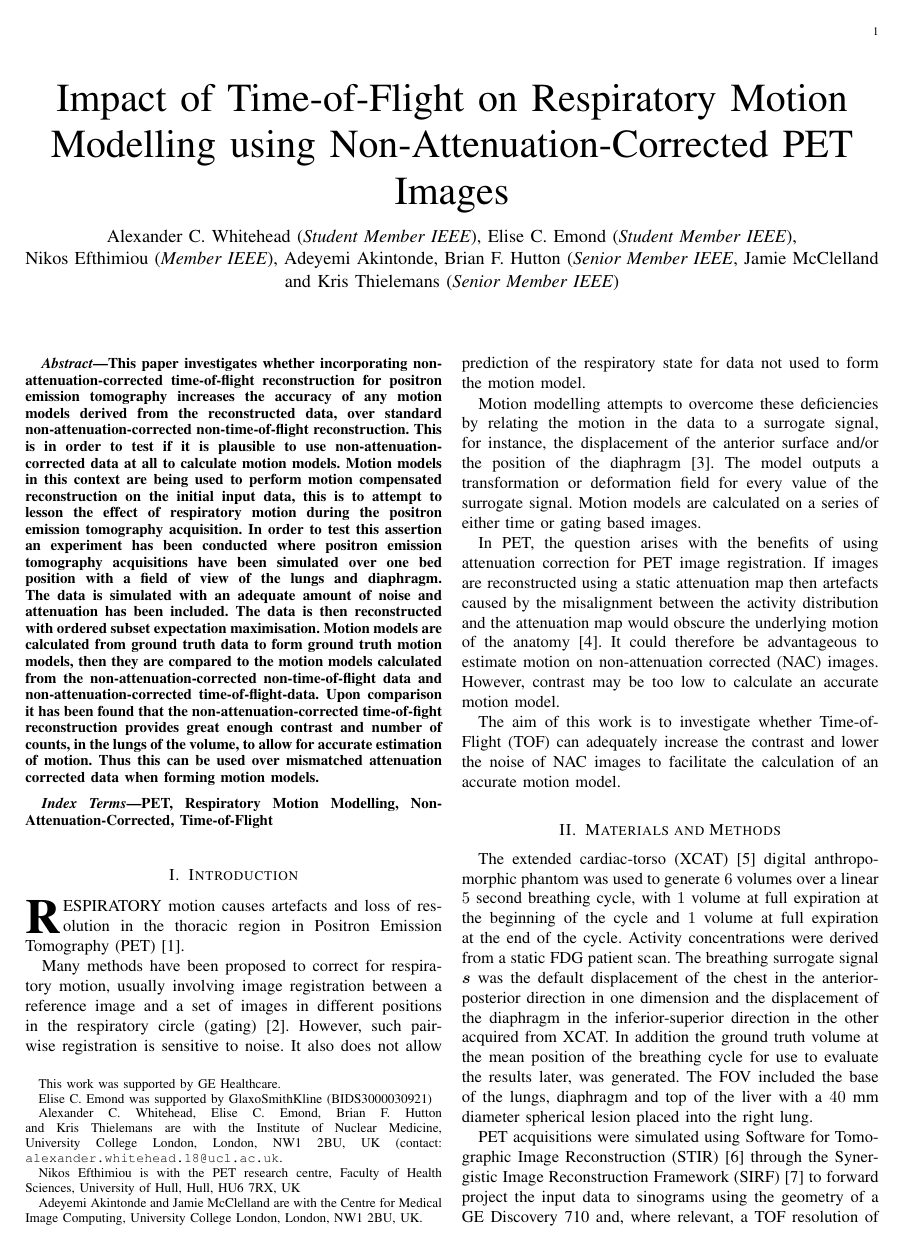
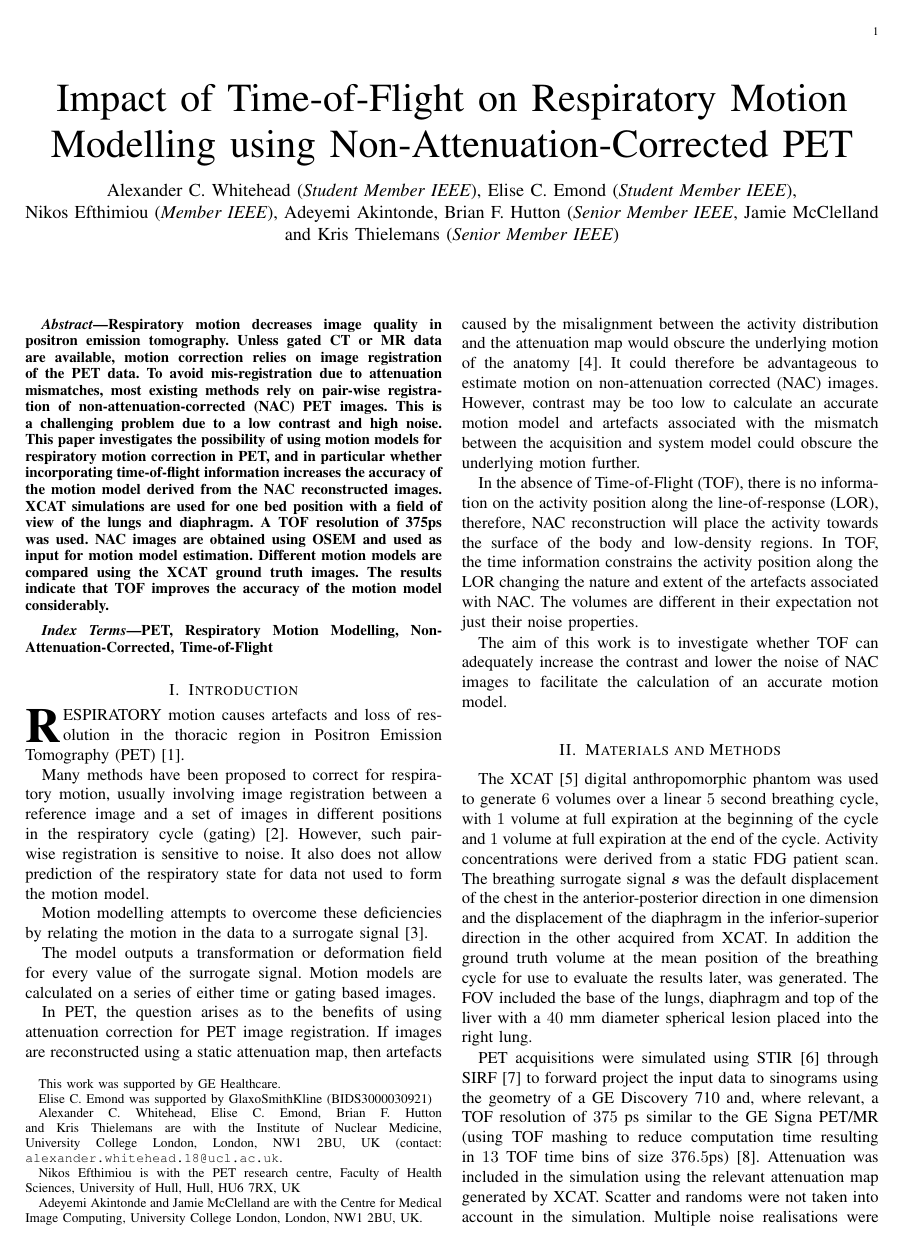
Before and after one commit to ALEXJAZZ008008/mic_submission_2019, a LaTeX paper (main.tex): page 1 of 3. Compiled offline with pdfLaTeX; a missing font is replaced by an installed copy or a similar font; a LaTeX package or settings file that is missing is left out.

Commit message:
Updates from Overleaf

```diff
--- a/main.tex
+++ b/main.tex
@@ -256,7 +256,7 @@
 % (Unless specifically asked to do so by the journal or conference you plan
 % to submit to, of course. )
 
-\usepackage[style=ieee,maxbibnames=1,minbibnames=1,maxcitenames=1,mincitenames=1,backend=biber,defernumbers=true,useprefix=false]{biblatex}
+\usepackage[style=ieee,maxbibnames=1,minbibnames=1,maxcitenames=1,mincitenames=1,backend=biber,defernumbers=false]{biblatex}
 \addbibresource{./bibtex/bib/Biblio.bib}
 
 % correct bad hyphenation here
@@ -270,7 +270,7 @@
 % not capitalized unless they are the first or last word of the title.
 % Linebreaks \\ can be used within to get better formatting as desired.
 % Do not put math or special symbols in the title.
-\title{Impact of Time-of-Flight on Respiratory Motion Modelling using Non-Attenuation-Corrected PET Images}
+\title{Impact of Time-of-Flight on Respiratory Motion Modelling using Non-Attenuation-Corrected PET}
 %
 %
 % author names and IEEE memberships
@@ -352,7 +352,7 @@
 % creates the second title. It will be ignored for other modes.
 \IEEEpeerreviewmaketitle
 \begin{abstract}
-This paper investigates whether incorporating non-attenuation-corrected time-of-flight reconstruction for positron emission tomography increases the accuracy of any motion models derived from the reconstructed data, over standard non-attenuation-corrected non-time-of-flight reconstruction. This is in order to test if it is plausible to use non-attenuation-corrected data at all to calculate motion models. Motion models in this context are being used to perform motion compensated reconstruction on the initial input data, this is to attempt to lesson the effect of respiratory motion during the positron emission tomography acquisition. In order to test this assertion an experiment has been conducted where positron emission tomography acquisitions have been simulated over one bed position with a field of view of the lungs and diaphragm. The data is simulated with an adequate amount of noise and attenuation has been included. The data is then reconstructed with ordered subset expectation maximisation. Motion models are calculated from ground truth data to form ground truth motion models, then they are compared to the motion models calculated from the non-attenuation-corrected non-time-of-flight data and non-attenuation-corrected time-of-flight-data. Upon comparison it has been found that the non-attenuation-corrected time-of-fight reconstruction provides great enough contrast and number of counts, in the lungs of the volume, to allow for accurate estimation of motion. Thus this can be used over mismatched attenuation corrected data when forming motion models.
+Respiratory motion decreases image quality in positron emission tomography. Unless gated CT or MR data are available, motion correction relies on image registration of the PET data. To avoid mis-registration due to attenuation mismatches, most existing methods rely on pair-wise registration of non-attenuation-corrected (NAC) PET images. This is a challenging problem due to a low contrast and high noise. This paper investigates the possibility of using motion models for respiratory motion correction in PET, and in particular whether incorporating time-of-flight information increases the accuracy of the motion model derived from the NAC reconstructed images. XCAT simulations are used for one bed position with a field of view of the lungs and diaphragm. A TOF resolution of 375ps was used. NAC images are obtained using OSEM and used as input for motion model estimation. Different motion models are compared using the XCAT ground truth images. The results indicate that TOF improves the accuracy of the motion model considerably.
 
 \end{abstract}
 
@@ -384,28 +384,29 @@ PET, Respiratory~Motion~Modelling, Non-Attenuation-Corrected, Time-of-Flight
 % Here we have the typical use of a "T" for an initial drop letter
 % and "HIS" in caps to complete the first word.
 
-\IEEEPARstart{R}{espiratory} motion causes artefacts and loss of resolution in the thoracic region in Positron Emission Tomography (PET)~\cite{Nehmeh2008}. %This is detrimental as it reduces the certainty with which conclusions can be made from the data. For instance, a lesion which is near the boarder between the lung and the liver may appear to be in one in the data while in actuality it is in the other.
+\IEEEPARstart{R}{espiratory} motion causes artefacts and loss of resolution in the thoracic region in Positron Emission Tomography (PET)~\cite{Nehmeh2008}.% This is detrimental as it reduces the certainty with which conclusions can be made from the data. For instance, a lesion which is near the boarder between the lung and the liver may appear to be in one in the data while in actuality it is in the other.
 
-Many methods have been proposed to correct for respiratory motion, usually involving image registration between a reference image and a set of images in different positions in the respiratory circle (gating)~\cite{Oliveira2014}. However, such pair-wise registration is sensitive to noise. It also does not allow prediction of the respiratory state for data not used to form the motion model.
+Many methods have been proposed to correct for respiratory motion, usually involving image registration between a reference image and a set of images in different positions in the respiratory cycle (gating)~\cite{Oliveira2014}. However, such pair-wise registration is sensitive to noise. It also does not allow prediction of the respiratory state for data not used to form the motion model.
 
-Motion modelling attempts to overcome these deficiencies by relating the motion in the data to a surrogate signal, for instance, the displacement of the anterior surface and/or the position of the diaphragm~\cite{McClelland2013}.
+Motion modelling attempts to overcome these deficiencies by relating the motion in the data to a surrogate signal~\cite{McClelland2013}.%, for instance, the displacement of the anterior surface and/or the position of the diaphragm.
+
 %Motion models could be superior to a solely registration based methods as they best fit the motion at a given time point to a line through the data rather than having an individual measure of the motion at every measured time point.
 The model outputs a transformation or deformation field for every value of the surrogate signal. Motion models are calculated on a series of either time or gating based images.
 
-In PET, the question arises with the benefits of using attenuation correction for PET image registration. If images are reconstructed using a static attenuation map then artefacts caused by the misalignment between the activity distribution and the attenuation map would obscure the underlying motion of the anatomy~\cite{Bousse2016}. It could therefore be advantageous to estimate motion on non-attenuation corrected (NAC) images. However, contrast may be too low to calculate an accurate motion model.
+In PET, the question arises as to the benefits of using attenuation correction for PET image registration. If images are reconstructed using a static attenuation map, then artefacts caused by the misalignment between the activity distribution and the attenuation map would obscure the underlying motion of the anatomy~\cite{Bousse2016a}. It could therefore be advantageous to estimate motion on non-attenuation corrected (NAC) images. However, contrast may be too low to calculate an accurate motion model and artefacts associated with the mismatch between the acquisition and system model could obscure the underlying motion further.
 
 %In PET, the position of each activity event is detected as a line-of-response (LOR) that connects two detectors. The measure of the time-of-flight (TOF) difference between the two detectors allows for the localisation of the position of the activity event to within a range along the LOR dictated by the TOF resolution of the scanner.
 
 %In nonTOF reconstruction, the surface of the body has a greater contrast as there is no time information, therefore there is no information on the activity event position along the LOR, the activity event probability along the LOR is the same. In the absence of attenuation correction, the reconstruction will place the events with greater probability towards the surface of the body. In TOF reconstruction, there is greater contrast inside the body because of the time information constraining the activity event position via changes of the activity event probability along the LOR.
 
-The aim of this work is to investigate whether Time-of-Flight (TOF) can adequately increase the contrast and lower the noise of NAC images to facilitate the calculation of an accurate motion model.
+In the absence of Time-of-Flight (TOF), there is no information on the activity position along the line-of-response (LOR), therefore, NAC reconstruction will place the activity towards the surface of the body and low-density regions. In TOF, the time information constrains the activity position along the LOR changing the nature and extent of the artefacts associated with NAC. The volumes are different in their expectation not just their noise properties.
+
+The aim of this work is to investigate whether TOF can adequately increase the contrast and lower the noise of NAC images to facilitate the calculation of an accurate motion model.
 
 \section{Materials and Methods}
-The extended cardiac-torso (XCAT)~\cite{Segars2009} digital anthropomorphic phantom was used to generate $6$ volumes over a linear $5$ second breathing cycle, with $1$ volume at full expiration at the beginning of the cycle and $1$ volume at full expiration at the end of the cycle. Activity concentrations were derived from a static FDG patient scan. The breathing surrogate signal $\bm{s}$ was the default displacement of the chest in the anterior-posterior direction in one dimension and the displacement of the diaphragm in the inferior-superior direction in the other acquired from XCAT. In addition the ground truth volume at the mean position of the breathing cycle for use to evaluate the results later, was generated. The FOV included the base of the lungs, diaphragm and top of the liver with a $40$ mm diameter spherical lesion placed into the right lung.
+The XCAT~\cite{Segars2009} digital anthropomorphic phantom was used to generate $6$ volumes over a linear $5$ second breathing cycle, with $1$ volume at full expiration at the beginning of the cycle and $1$ volume at full expiration at the end of the cycle. Activity concentrations were derived from a static FDG patient scan. The breathing surrogate signal $\bm{s}$ was the default displacement of the chest in the anterior-posterior direction in one dimension and the displacement of the diaphragm in the inferior-superior direction in the other acquired from XCAT. In addition the ground truth volume at the mean position of the breathing cycle for use to evaluate the results later, was generated. The FOV included the base of the lungs, diaphragm and top of the liver with a $40$ mm diameter spherical lesion placed into the right lung.
 
-PET acquisitions were simulated using Software for Tomographic Image Reconstruction (STIR)~\cite{Thielemans2012} through the Synergistic Image Reconstruction Framework (SIRF)~\cite{Ovtchinnikov2017} to forward project the input data to sinograms using the geometry of a GE Discovery 710 and, where relevant, a TOF resolution of $375$ ps similar to the GE Signa PET/MR (using TOF mashing to reduce computation time resulting in $13$ TOF time bins of size $376.5$ps)~\cite{Efthimiou2018}. Attenuation was included using the relevant attenuation map generated by XCAT. Scatter and randoms were not taken into account in the simulation. Multiple noise realisations were generated to simulate an acquisition as if it had been gated into $6$ bins over an acquisition of $120$ s, this emulated a standard single bed position acquisition.
-
-Data were reconstructed with attenuation using OSEM with $9$ full iterations and $18$ subsets~\cite{Hudson1994}.
+PET acquisitions were simulated using STIR~\cite{Thielemans2012} through SIRF~\cite{Ovtchinnikov2017} to forward project the input data to sinograms using the geometry of a GE Discovery 710 and, where relevant, a TOF resolution of $375$ ps similar to the GE Signa PET/MR (using TOF mashing to reduce computation time resulting in $13$ TOF time bins of size $376.5$ps)~\cite{Efthimiou2018}. Attenuation was included in the simulation using the relevant attenuation map generated by XCAT. Scatter and randoms were not taken into account in the simulation. Multiple noise realisations were generated to simulate an acquisition as if it had been gated into $6$ bins over an acquisition of $120$ s, this emulated a standard single bed position acquisition. Data were reconstructed without attenuation correction using OSEM with $9$ full iterations and $18$ subsets~\cite{Hudson1994}.
 
 3D B-splines were used to model spatial deformations with the corresponding warping operation denoted as $W(\alpha_t)$. Following~\cite{McClelland2013}, we use a motion model where the coefficients of the deformation field at time $t$ are expressed as a polynomial of the scalar $s_t$ (direct correspondence model):
 \begin{equation}
```
Also changed, not shown: main.tex (12 more changed lines).
